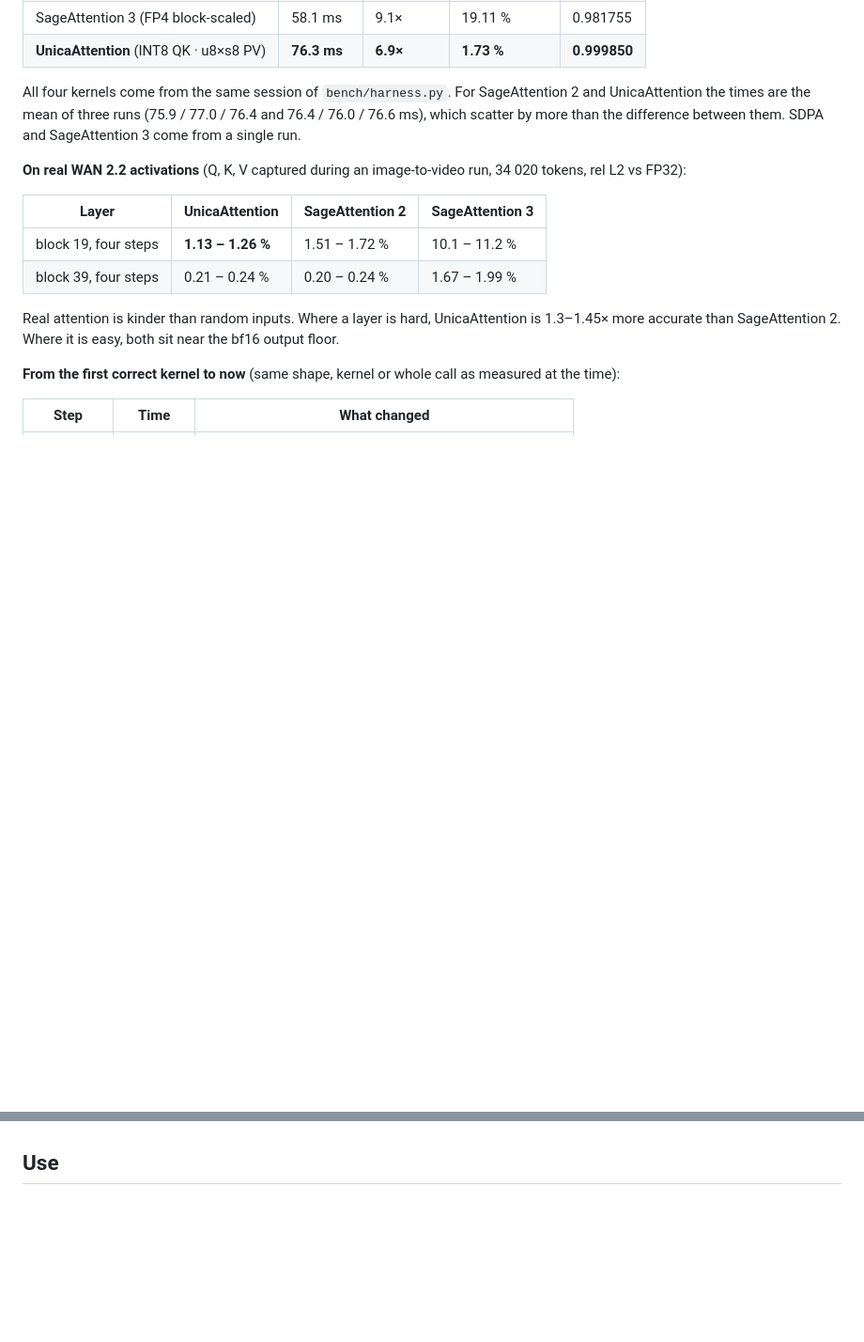
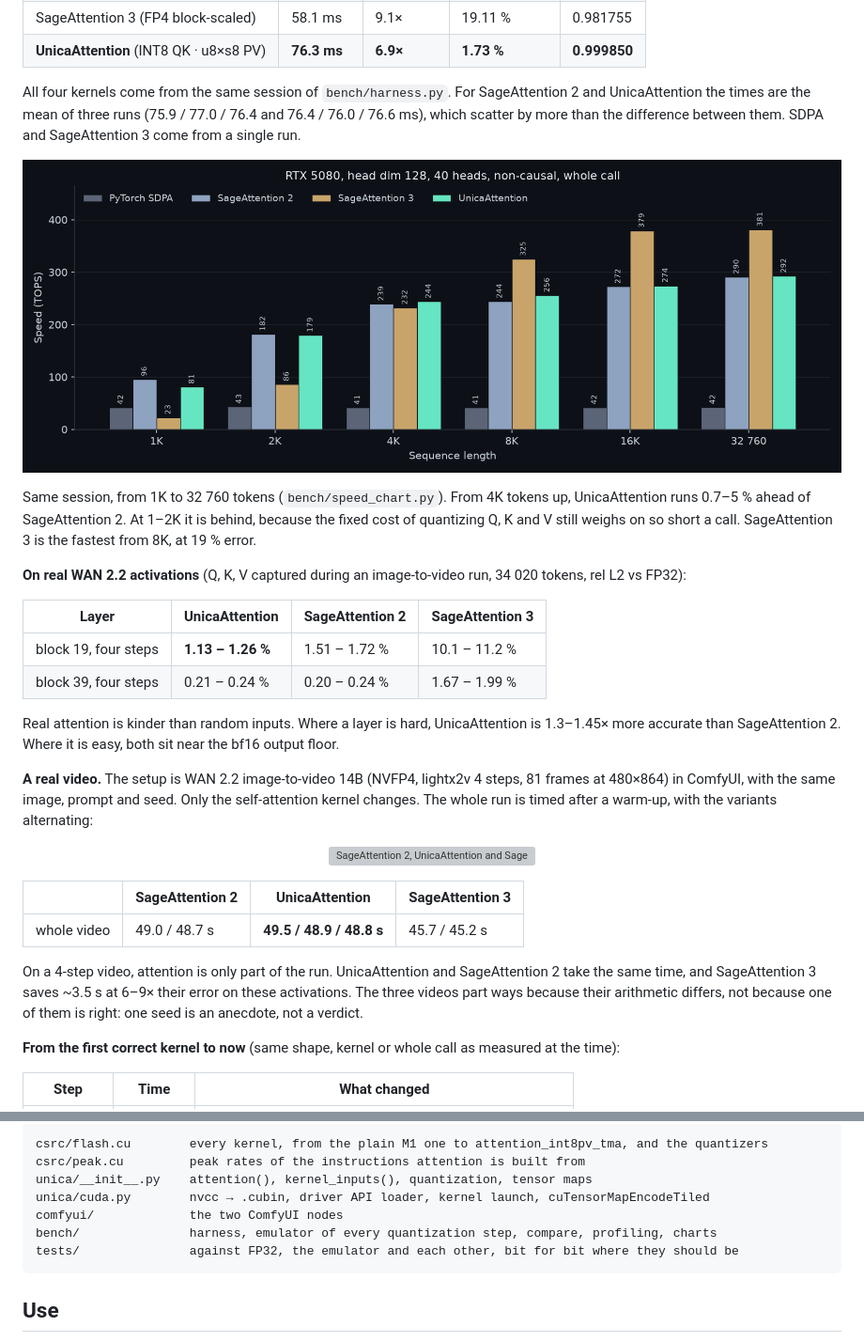
Before and after one commit to k1n0F/UnicaAttention, a Markdown page: README.md, 2 parts joined by grey strips. Shown at 94% size. GitHub-like rendering; pictures changed too: assets/speed.png (added); blank space fills up the shorter version; grey boxes are pictures that could not be loaded.

Commit message:
README: architecture diagram, speed over sequence length (1K-32K), real-video GIF and times (Unica = SageAttention 2 at 49 s, SageAttention 3 45 s); M5.5 in LOG

````diff
--- a/README.md
+++ b/README.md
@@ -34,6 +34,12 @@ WAN 2.2 14B attention shape, 1 × 40 heads × 32 760 tokens × 128 (81 frames at
 
 All four kernels come from the same session of `bench/harness.py`. For SageAttention 2 and UnicaAttention the times are the mean of three runs (75.9 / 77.0 / 76.4 and 76.4 / 76.0 / 76.6 ms), which scatter by more than the difference between them. SDPA and SageAttention 3 come from a single run.
 
+<p align="center">
+  <img src="https://raw.githubusercontent.com/k1n0F/UnicaAttention/main/assets/speed.png" alt="Speed over sequence length" width="900">
+</p>
+
+Same session, from 1K to 32 760 tokens (`bench/speed_chart.py`). From 4K tokens up, UnicaAttention runs 0.7–5 % ahead of SageAttention 2. At 1–2K it is behind, because the fixed cost of quantizing Q, K and V still weighs on so short a call. SageAttention 3 is the fastest from 8K, at 19 % error.
+
 **On real WAN 2.2 activations** (Q, K, V captured during an image-to-video run, 34 020 tokens, rel L2 vs FP32):
 
 | Layer | UnicaAttention | SageAttention 2 | SageAttention 3 |
@@ -42,6 +48,18 @@ All four kernels come from the same session of `bench/harness.py`. For SageAtten
 | block 39, four steps | 0.21 – 0.24 % | 0.20 – 0.24 % | 1.67 – 1.99 % |
 
 Real attention is kinder than random inputs. Where a layer is hard, UnicaAttention is 1.3–1.45× more accurate than SageAttention 2. Where it is easy, both sit near the bf16 output floor.
+
+**A real video.** The setup is WAN 2.2 image-to-video 14B (NVFP4, lightx2v 4 steps, 81 frames at 480×864) in ComfyUI, with the same image, prompt and seed. Only the self-attention kernel changes. The whole run is timed after a warm-up, with the variants alternating:
+
+<p align="center">
+  <img src="https://raw.githubusercontent.com/k1n0F/UnicaAttention/main/assets/compare.gif" alt="SageAttention 2, UnicaAttention and SageAttention 3 on the same seed" width="720">
+</p>
+
+| | SageAttention 2 | **UnicaAttention** | SageAttention 3 |
+|---|---|---|---|
+| whole video | 49.0 / 48.7 s | **49.5 / 48.9 / 48.8 s** | 45.7 / 45.2 s |
+
+On a 4-step video, attention is only part of the run. UnicaAttention and SageAttention 2 take the same time, and SageAttention 3 saves ~3.5 s at 6–9× their error on these activations. The three videos part ways because their arithmetic differs, not because one of them is right: one seed is an anecdote, not a verdict.
 
 **From the first correct kernel to now** (same shape, kernel or whole call as measured at the time):
 
@@ -66,3 +114,12 @@ Real attention is kinder than random inputs. Where a layer is hard, UnicaAttenti
+```text
+csrc/flash.cu        every kernel, from the plain M1 one to attention_int8pv_tma, and the quantizers
+csrc/peak.cu         peak rates of the instructions attention is built from
+unica/__init__.py    attention(), kernel_inputs(), quantization, tensor maps
+unica/cuda.py        nvcc → .cubin, driver API loader, kernel launch, cuTensorMapEncodeTiled
+comfyui/             the two ComfyUI nodes
+bench/               harness, emulator of every quantization step, compare, profiling, charts
+tests/               against FP32, the emulator and each other, bit for bit where they should be
+```
 
 ## Use
 
````
Also changed, not shown: other parts of README.md (+30 -0 lines), LOG.md (+36 -0 lines), 2 other files.
